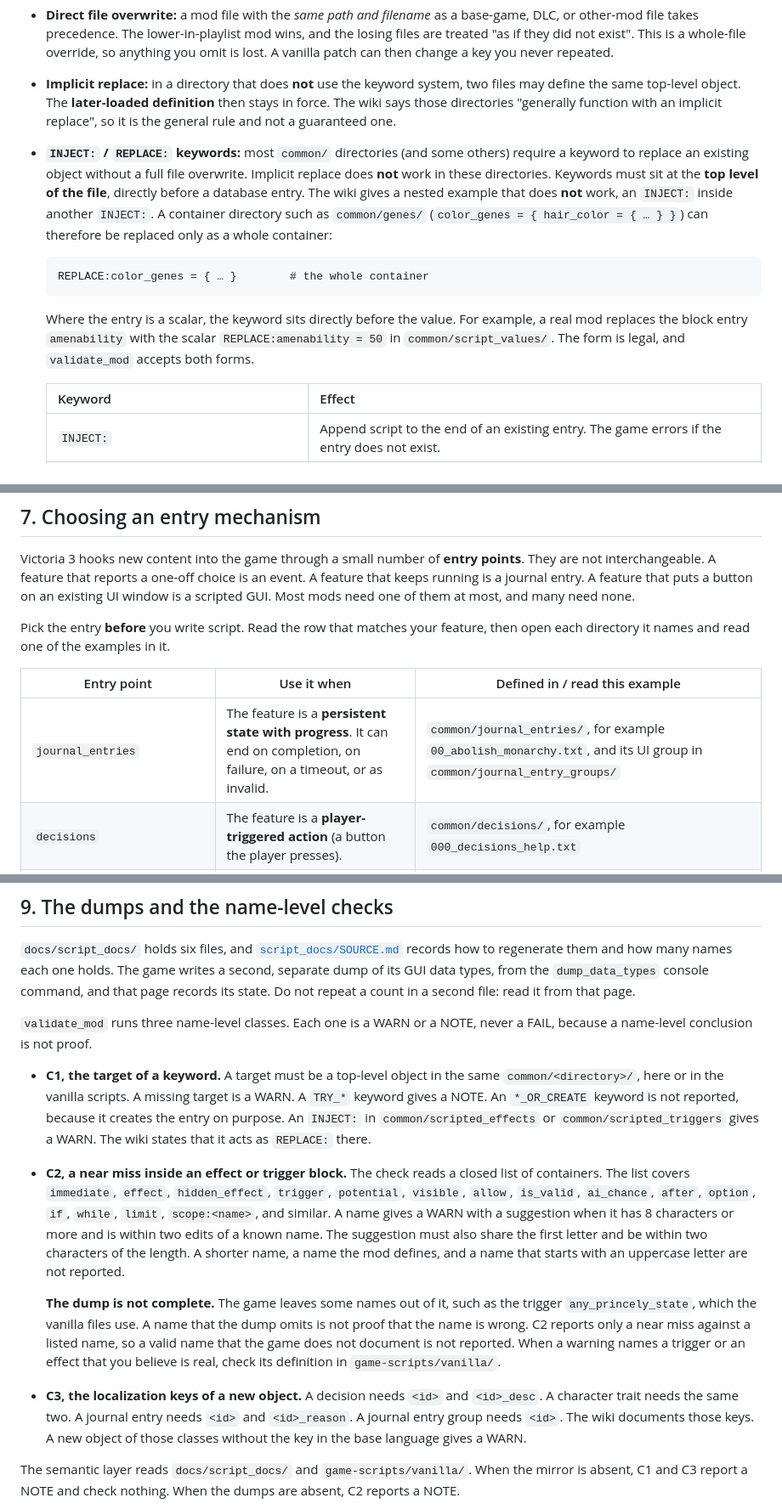
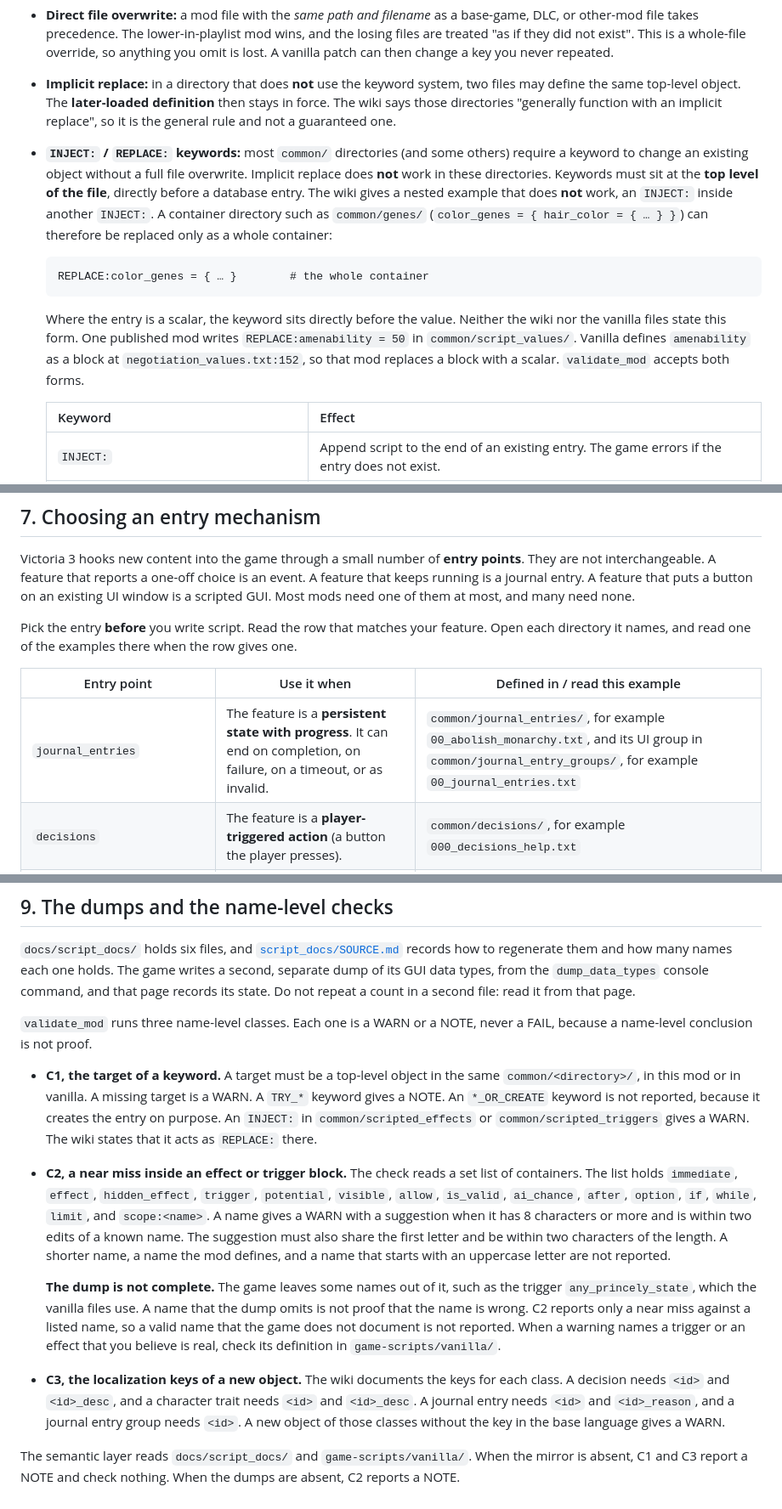
Before and after one commit to ruonanzh/victoria3-mod-repo, a Markdown page: docs/victoria3-modding-conventions.md, 3 parts joined by grey strips. Shown at 85% size. GitHub-like rendering.

Commit message:
fix(review): an honest scalar example, the writing rule as the standard states it
P1 from the review of 8e13c01. Two rule sentences were weaker than their
sources.

1. `docs/victoria3-modding-conventions.md:25` said "a real mod replaces the block
   entry ... The form is legal", which hides the evidence and claims more than
   any source states. The form is not in the wiki and not in the vanilla files.
   The one place that writes it is a published mod
   (`game-scripts/workshop/2932134122/common/script_values/zz_bpm_negotiation_values.txt:1`).
   Vanilla defines `amenability` as a block at
   `game-scripts/vanilla/game/common/script_values/negotiation_values.txt:152`.
   The paragraph now says all four facts, and keeps "`validate_mod` accepts
   both forms", which `mod-semantics.ts:197` supports.

2. Section 11 item 6. The previous wording narrowed the standard with a wrong
   reason: guide.v2 §7.3 bans `only` outright, and reserves「一般」「通常」for
   the substitute clause. The rule now names both sides, so the repository can
   obey it as written: "Do not use `only` as a hedge. Keep it for a hard
   boundary, as in `write mods only here`." This one still needs the
   maintainer's decision, because it is a deliberate departure from the plan's
   literal text.

Five P2, all in the same file:
- `:19` uses `change` again. `replace` contradicted the keyword table at `:29`,
  where `INJECT:` appends and does not replace.
- `:216` says `in this mod`, the tool's own wording (`mod-semantics.ts:717`),
  not `here`.
- `:217` says `a set list of containers` and drops `and similar`. The
  implementation calls the list frozen (`mod-semantics.ts:344-398`).
- `:220` gives each class its keys and names the wiki as the source again.
- Section 7's journal row names `common/journal_entry_groups/00_journal_entries.txt`,
  and `:170` and `:187` say `when the row gives one`. Four rows name a directory
  that holds no example.

Also `AGENTS.md:19` names `create_mod_folder` as a product tool.
`.pi/skills/mod-creator/SKILL.md:33` calls it, and it is not one of the nine
extensions. CK3's AGENTS carries the same sentence.

ste-lint conventions: 12 violations, 0 hard. AGENTS 0 / 0.
Gates: check-md-lines OK (16 files), check-doc-refs PASS (87 files),
test-semantics 28/28, test-tools 14/14.

````diff
--- a/docs/victoria3-modding-conventions.md
+++ b/docs/victoria3-modding-conventions.md
@@ -16,13 +16,13 @@ Victoria 3 loads the mod files on top of the vanilla files. Three override mecha
 
 - **Direct file overwrite:** a mod file with the *same path and filename* as a base-game, DLC, or other-mod file takes precedence. The lower-in-playlist mod wins, and the losing files are treated "as if they did not exist". This is a whole-file override, so anything you omit is lost. A vanilla patch can then change a key you never repeated.
 - **Implicit replace:** in a directory that does **not** use the keyword system, two files may define the same top-level object. The **later-loaded definition** then stays in force. The wiki says those directories "generally function with an implicit replace", so it is the general rule and not a guaranteed one.
-- **`INJECT:` / `REPLACE:` keywords:** most `common/` directories (and some others) require a keyword to replace an existing object without a full file overwrite. Implicit replace does **not** work in these directories. Keywords must sit at the **top level of the file**, directly before a database entry. The wiki gives a nested example that does **not** work, an `INJECT:` inside another `INJECT:`. A container directory such as `common/genes/` (`color_genes = { hair_color = { … } }`) can therefore be replaced only as a whole container:
+- **`INJECT:` / `REPLACE:` keywords:** most `common/` directories (and some others) require a keyword to change an existing object without a full file overwrite. Implicit replace does **not** work in these directories. Keywords must sit at the **top level of the file**, directly before a database entry. The wiki gives a nested example that does **not** work, an `INJECT:` inside another `INJECT:`. A container directory such as `common/genes/` (`color_genes = { hair_color = { … } }`) can therefore be replaced only as a whole container:
 
   ```txt
   REPLACE:color_genes = { … }        # the whole container
   ```
 
-  Where the entry is a scalar, the keyword sits directly before the value. For example, a real mod replaces the block entry `amenability` with the scalar `REPLACE:amenability = 50` in `common/script_values/`. The form is legal, and `validate_mod` accepts both forms.
+  Where the entry is a scalar, the keyword sits directly before the value. Neither the wiki nor the vanilla files state this form. One published mod writes `REPLACE:amenability = 50` in `common/script_values/`. Vanilla defines `amenability` as a block at `negotiation_values.txt:152`, so that mod replaces a block with a scalar. `validate_mod` accepts both forms.
 
   | Keyword | Effect |
   | --- | --- |
@@ -167,11 +167,11 @@ The wiki does not document an individual missing field as load-fatal. `validate_
 
 Victoria 3 hooks new content into the game through a small number of **entry points**. They are not interchangeable. A feature that reports a one-off choice is an event. A feature that keeps running is a journal entry. A feature that puts a button on an existing UI window is a scripted GUI. Most mods need one of them at most, and many need none.
 
-Pick the entry **before** you write script. Read the row that matches your feature, then open each directory it names and read one of the examples in it.
+Pick the entry **before** you write script. Read the row that matches your feature. Open each directory it names, and read one of the examples there when the row gives one.
 
 | Entry point | Use it when | Defined in / read this example |
 | --- | --- | --- |
-| `journal_entries` | The feature is a **persistent state with progress**. It can end on completion, on failure, on a timeout, or as invalid. | `common/journal_entries/`, for example `00_abolish_monarchy.txt`, and its UI group in `common/journal_entry_groups/` |
+| `journal_entries` | The feature is a **persistent state with progress**. It can end on completion, on failure, on a timeout, or as invalid. | `common/journal_entries/`, for example `00_abolish_monarchy.txt`, and its UI group in `common/journal_entry_groups/`, for example `00_journal_entries.txt` |
 | `decisions` | The feature is a **player-triggered action** (a button the player presses). | `common/decisions/`, for example `000_decisions_help.txt` |
 | `events` | The feature surfaces as an **event window** (a one-off window with options). `popup = yes` only makes the window open by itself. | `events/` (top level, not under `common/`), for example `1848.txt` |
 | `scripted_guis` | The feature needs **script logic behind a button or a widget**. The layout itself lives in `gui/`. | `common/scripted_guis/`, for example `debug_sguis.txt`, plus the layout under `gui/` |
@@ -213,11 +213,11 @@ Use one word for one thing. The right column is the only spelling this repositor
 
 `validate_mod` runs three name-level classes. Each one is a WARN or a NOTE, never a FAIL, because a name-level conclusion is not proof.
 
-- **C1, the target of a keyword.** A target must be a top-level object in the same `common/<directory>/`, here or in the vanilla scripts. A missing target is a WARN. A `TRY_*` keyword gives a NOTE. An `*_OR_CREATE` keyword is not reported, because it creates the entry on purpose. An `INJECT:` in `common/scripted_effects` or `common/scripted_triggers` gives a WARN. The wiki states that it acts as `REPLACE:` there.
-- **C2, a near miss inside an effect or trigger block.** The check reads a closed list of containers. The list covers `immediate`, `effect`, `hidden_effect`, `trigger`, `potential`, `visible`, `allow`, `is_valid`, `ai_chance`, `after`, `option`, `if`, `while`, `limit`, `scope:<name>`, and similar. A name gives a WARN with a suggestion when it has 8 characters or more and is within two edits of a known name. The suggestion must also share the first letter and be within two characters of the length. A shorter name, a name the mod defines, and a name that starts with an uppercase letter are not reported.
+- **C1, the target of a keyword.** A target must be a top-level object in the same `common/<directory>/`, in this mod or in vanilla. A missing target is a WARN. A `TRY_*` keyword gives a NOTE. An `*_OR_CREATE` keyword is not reported, because it creates the entry on purpose. An `INJECT:` in `common/scripted_effects` or `common/scripted_triggers` gives a WARN. The wiki states that it acts as `REPLACE:` there.
+- **C2, a near miss inside an effect or trigger block.** The check reads a set list of containers. The list holds `immediate`, `effect`, `hidden_effect`, `trigger`, `potential`, `visible`, `allow`, `is_valid`, `ai_chance`, `after`, `option`, `if`, `while`, `limit`, and `scope:<name>`. A name gives a WARN with a suggestion when it has 8 characters or more and is within two edits of a known name. The suggestion must also share the first letter and be within two characters of the length. A shorter name, a name the mod defines, and a name that starts with an uppercase letter are not reported.
 
   **The dump is not complete.** The game leaves some names out of it, such as the trigger `any_princely_state`, which the vanilla files use. A name that the dump omits is not proof that the name is wrong. C2 reports only a near miss against a listed name, so a valid name that the game does not document is not reported. When a warning names a trigger or an effect that you believe is real, check its definition in `game-scripts/vanilla/`.
-- **C3, the localization keys of a new object.** A decision needs `<id>` and `<id>_desc`. A character trait needs the same two. A journal entry needs `<id>` and `<id>_reason`. A journal entry group needs `<id>`. The wiki documents those keys. A new object of those classes without the key in the base language gives a WARN.
+- **C3, the localization keys of a new object.** The wiki documents the keys for each class. A decision needs `<id>` and `<id>_desc`, and a character trait needs `<id>` and `<id>_desc`. A journal entry needs `<id>` and `<id>_reason`, and a journal entry group needs `<id>`. A new object of those classes without the key in the base language gives a WARN.
 
 The semantic layer reads `docs/script_docs/` and `game-scripts/vanilla/`. When the mirror is absent, C1 and C3 report a NOTE and check nothing. When the dumps are absent, C2 reports a NOTE.
 
````
Also changed, not shown: other parts of docs/victoria3-modding-conventions.md (+2 -2 lines), AGENTS.md (+1 -1 lines).
